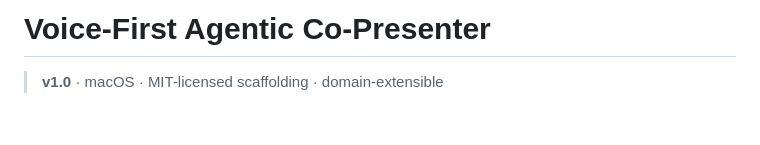
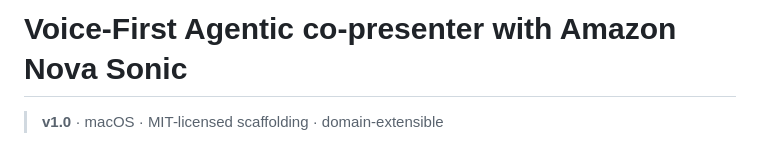
Before and after one commit to andresmaopal/nova-sonic-agentic-co-presenter, a Markdown page: README.md, the part around the change. Drawn GitHub-style; blank space fills up the shorter version.

```diff
--- a/README.md
+++ b/README.md
@@ -1,4 +1,4 @@
-# Voice-First Agentic Co-Presenter
+# Voice-First Agentic co-presenter with Amazon Nova Sonic
 
 > **v1.0** · macOS · MIT-licensed scaffolding · domain-extensible
 
```
